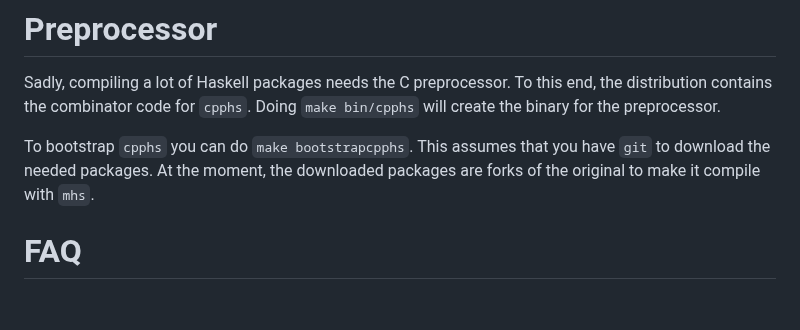
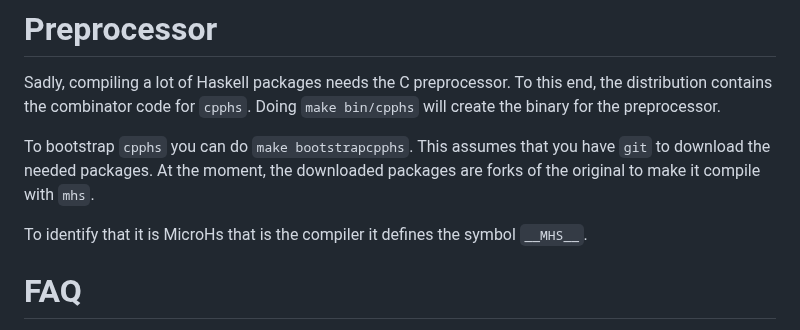
Before and after one commit to augustss/MicroHs, a Markdown page: README.md, the part around the change. GitHub-like rendering; blank space fills up the shorter version.

Commit message:
Document __MHS__

```diff
--- a/README.md
+++ b/README.md
@@ -423,6 +423,8 @@ This assumes that you have `git` to download the needed packages.
 At the moment, the downloaded packages are forks of the original to
 make it compile with `mhs`.
 
+To identify that it is MicroHs that is the compiler it defines the symbol `__MHS__`.
+
 # FAQ
 *
   * Q: When will it get _insert feature_?
```
